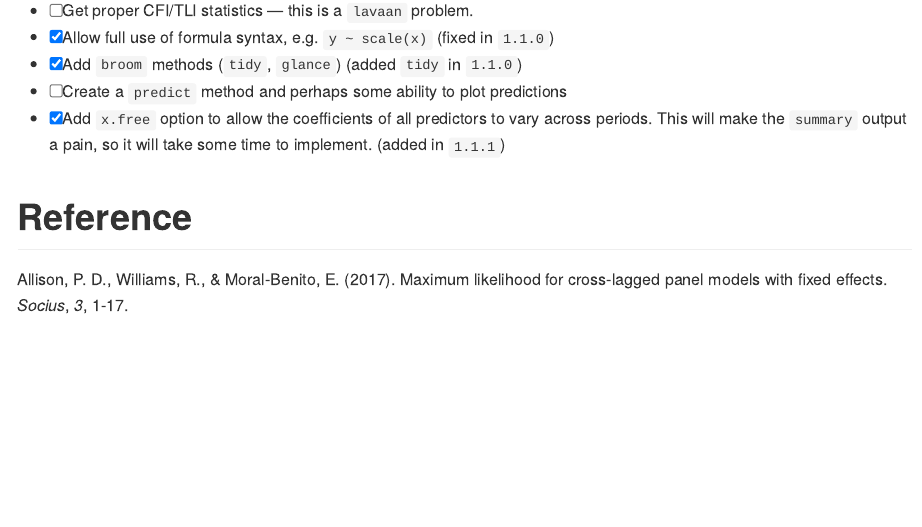
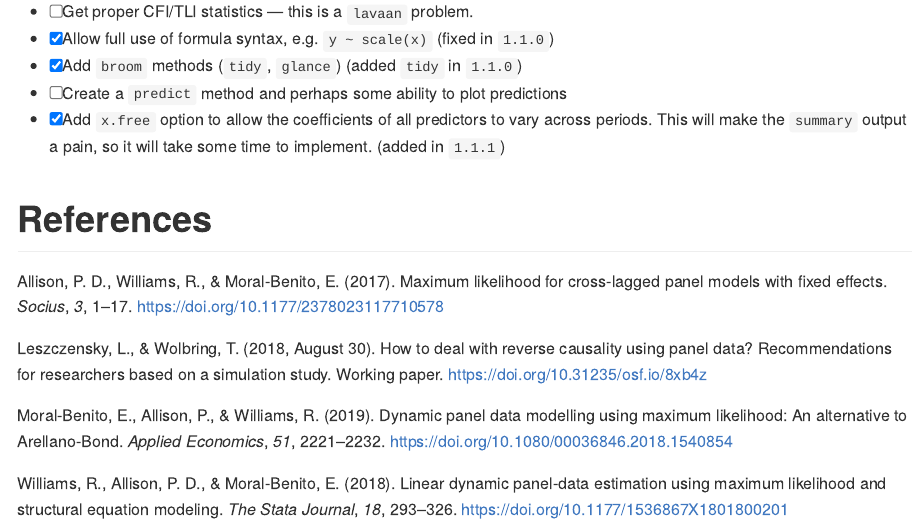
Before and after one commit to jacob-long/dpm, an R Markdown document (README.Rmd): the page in a window 1100 px wide, from 5770 px down before the commit and from 5730 px down after it, so that both start at the same text. The pictures show the output file README.md that the author committed with the source, drawn offline in the style of GitHub; badge pictures from the web are left out.

Commit message:
Update README

```diff
--- a/README.Rmd
+++ b/README.Rmd
@@ -241,7 +241,21 @@ accepting any `lavaan::sem` argument.
 vary across periods. This will make the `summary` output a pain, so it will
 take some time to implement. (added in `1.1.1`)
 
-# Reference
+# References
 
 Allison, P. D., Williams, R., & Moral-Benito, E. (2017). Maximum likelihood for
-cross-lagged panel models with fixed effects. *Socius*, *3*, 1-17.
+cross-lagged panel models with fixed effects. *Socius*, *3*, 1–17.
+https://doi.org/10.1177/2378023117710578
+
+Leszczensky, L., & Wolbring, T. (2018, August 30). How to deal with reverse
+causality using panel data? Recommendations for researchers based on a
+simulation study. Working paper. https://doi.org/10.31235/osf.io/8xb4z
+
+Moral-Benito, E., Allison, P., & Williams, R. (2019). Dynamic panel data
+modelling using maximum likelihood: An alternative to Arellano-Bond.
+*Applied Economics*, *51*, 2221–2232.
+https://doi.org/10.1080/00036846.2018.1540854
+
+Williams, R., Allison, P. D., & Moral-Benito, E. (2018). Linear dynamic
+panel-data estimation using maximum likelihood and structural equation modeling.
+*The Stata Journal*, *18*, 293–326. https://doi.org/10.1177/1536867X1801800201
```
Also changed, not shown: README.md.
